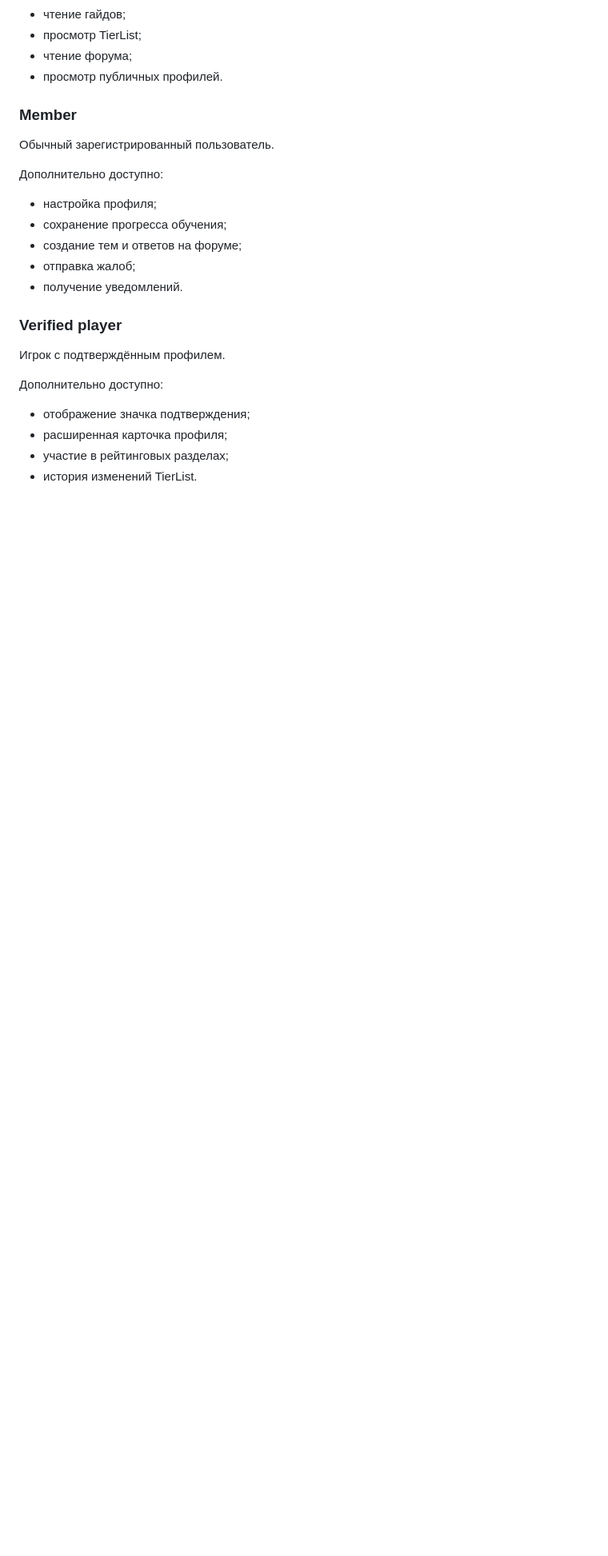
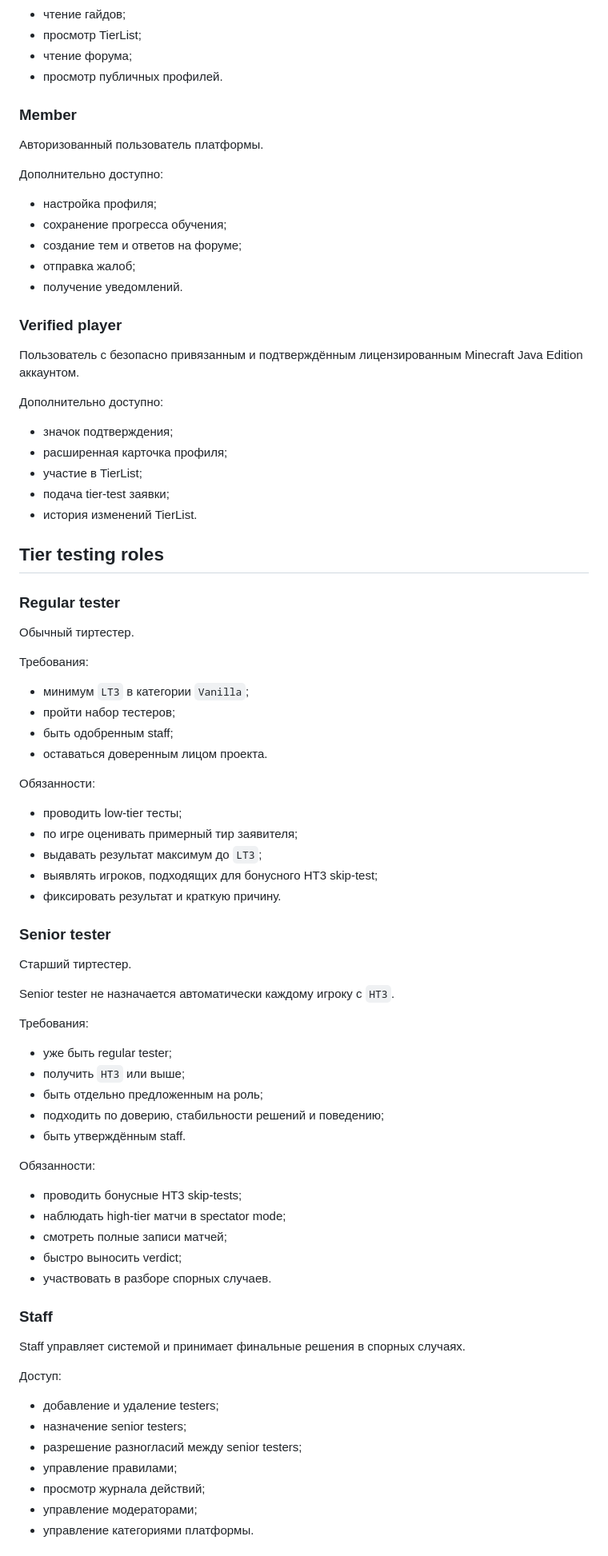
Before and after one commit to ameblablabla/cpvp-pro, a Markdown page: docs/ROLES_AND_MODERATION.md, the part around one of its changes. Shown at 80% size. Drawn GitHub-style; blank space fills up the shorter version.

Commit message:
Define tester, senior tester and staff roles

```diff
--- a/docs/ROLES_AND_MODERATION.md
+++ b/docs/ROLES_AND_MODERATION.md
@@ -20,7 +22,7 @@
 
 ### Member
 
-Обычный зарегистрированный пользователь.
+Авторизованный пользователь платформы.
 
 Дополнительно доступно:
 
@@ -32,11 +34,70 @@
 
 ### Verified player
 
-Игрок с подтверждённым профилем.
+Пользователь с безопасно привязанным и подтверждённым лицензированным Minecraft Java Edition аккаунтом.
 
 Дополнительно доступно:
 
-- отображение значка подтверждения;
+- значок подтверждения;
 - расширенная карточка профиля;
-- участие в рейтинговых разделах;
+- участие в TierList;
+- подача tier-test заявки;
 - история изменений TierList.
+
+## Tier testing roles
+
+### Regular tester
+
+Обычный тиртестер.
+
+Требования:
+
+- минимум `LT3` в категории `Vanilla`;
+- пройти набор тестеров;
+- быть одобренным staff;
+- оставаться доверенным лицом проекта.
+
+Обязанности:
+
+- проводить low-tier тесты;
+- по игре оценивать примерный тир заявителя;
+- выдавать результат максимум до `LT3`;
+- выявлять игроков, подходящих для бонусного HT3 skip-test;
+- фиксировать результат и краткую причину.
+
+### Senior tester
+
+Старший тиртестер.
+
+Senior tester не назначается автоматически каждому игроку с `HT3`.
+
+Требования:
+
+- уже быть regular tester;
+- получить `HT3` или выше;
+- быть отдельно предложенным на роль;
+- подходить по доверию, стабильности решений и поведению;
+- быть утверждённым staff.
+
+Обязанности:
+
+- проводить бонусные HT3 skip-tests;
+- наблюдать high-tier матчи в spectator mode;
+- смотреть полные записи матчей;
+- быстро выносить verdict;
+- участвовать в разборе спорных случаев.
+
+### Staff
+
+Staff управляет системой и принимает финальные решения в спорных случаях.
+
+Доступ:
+
+- добавление и удаление testers;
+- назначение senior testers;
+- разрешение разногласий между senior testers;
+- управление правилами;
+- просмотр журнала действий;
+- управление модераторами;
+- управление категориями платформы.
+
```
Also changed, not shown: other parts of docs/ROLES_AND_MODERATION.md (+21 -18 lines).
